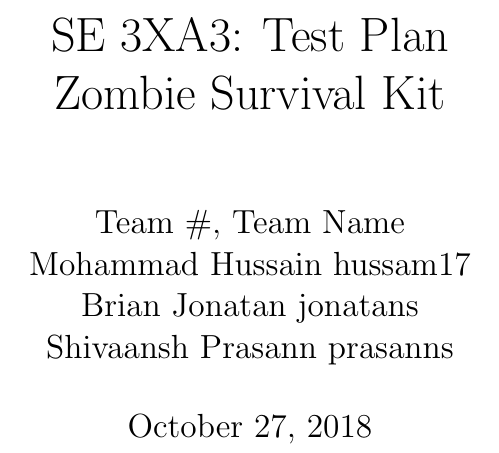
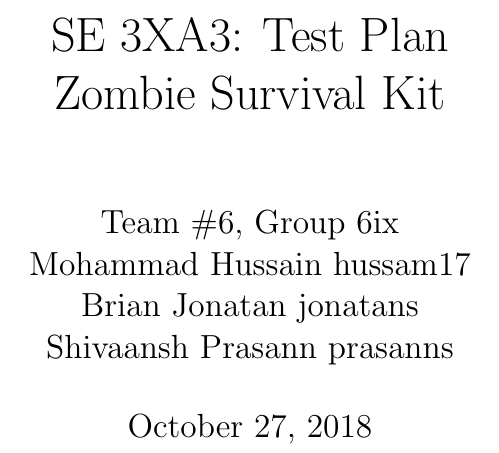
Before and after one commit to MohammadH98/ZombieSurvivalKit, a LaTeX document (Doc/TestPlan/TestPlan.tex): part of page 1 of 41, cut so that both start at the same text. Compiled offline with pdfLaTeX.

Commit message:
Errors fixed

```diff
--- a/Doc/TestPlan/TestPlan.tex
+++ b/Doc/TestPlan/TestPlan.tex
@@ -14,7 +14,7 @@
 
 \title{SE 3XA3: Test Plan\\Zombie Survival Kit}
 
-\author{Team \#, Team Name
+\author{Team \#6, Group 6ix
 		\\ Mohammad Hussain hussam17
 		\\ Brian Jonatan jonatans
 		\\ Shivaansh Prasann prasanns
```
Also changed, not shown: Doc/TestPlan/TestPlan.pdf, 4 other files.
